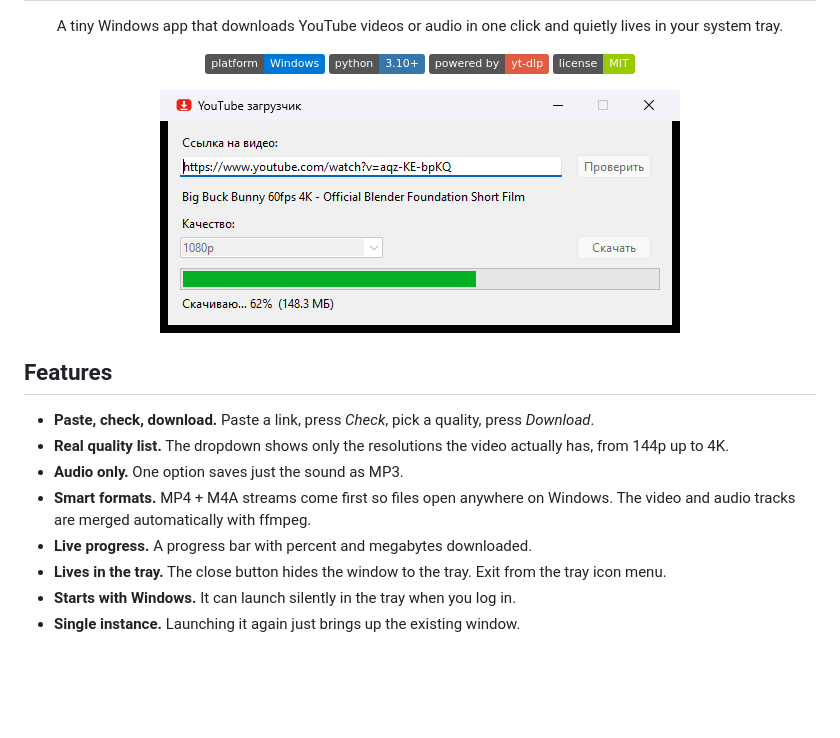
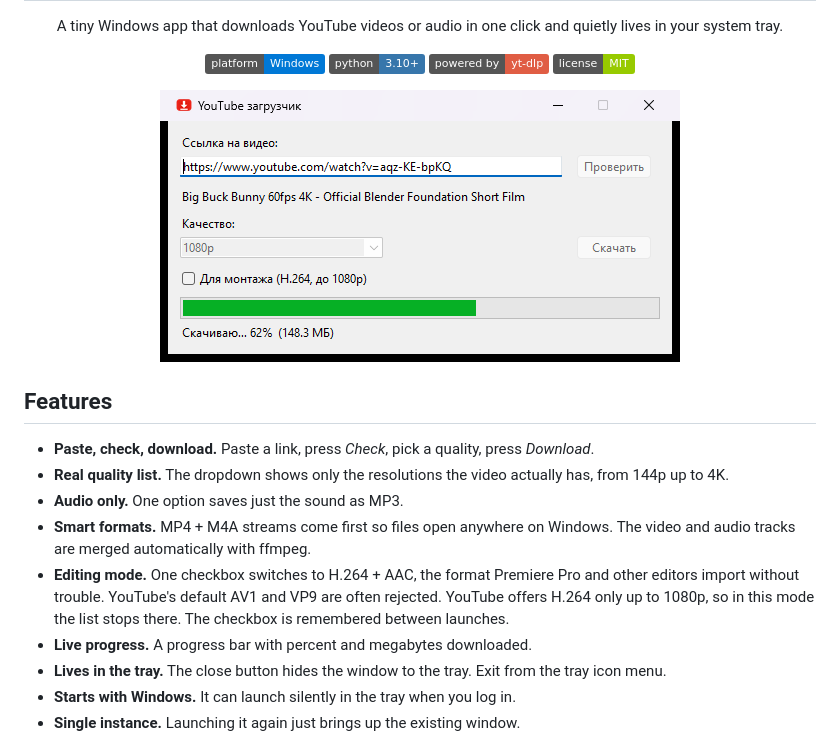
Before and after one commit to ShushpanKing/yt-tray-downloader, a Markdown page: README.md, the part around the change. Rendered like a GitHub page; pictures changed too: docs/screenshot.png; badges without logos; blank space fills up the shorter version.

Commit message:
Add editing mode: H.264 downloads for Premiere and other editors
YouTube serves AV1/VP9 by default, which Premiere Pro refuses to import.
A new "Для монтажа" checkbox limits the quality list to resolutions
available in H.264 (up to 1080p) and downloads H.264 + AAC in MP4.
The checkbox state is saved in %APPDATA%\yt_downloader\settings.json.

Co-Authored-By: Claude Opus 5.5 <noreply@anthropic.com>

```diff
--- a/README.md
+++ b/README.md
@@ -25,6 +25,7 @@
 - **Real quality list.** The dropdown shows only the resolutions the video actually has, from 144p up to 4K.
 - **Audio only.** One option saves just the sound as MP3.
 - **Smart formats.** MP4 + M4A streams come first so files open anywhere on Windows. The video and audio tracks are merged automatically with ffmpeg.
+- **Editing mode.** One checkbox switches to H.264 + AAC, the format Premiere Pro and other editors import without trouble. YouTube's default AV1 and VP9 are often rejected. YouTube offers H.264 only up to 1080p, so in this mode the list stops there. The checkbox is remembered between launches.
 - **Live progress.** A progress bar with percent and megabytes downloaded.
 - **Lives in the tray.** The close button hides the window to the tray. Exit from the tray icon menu.
 - **Starts with Windows.** It can launch silently in the tray when you log in.
```
Also changed, not shown: 1 other file.
